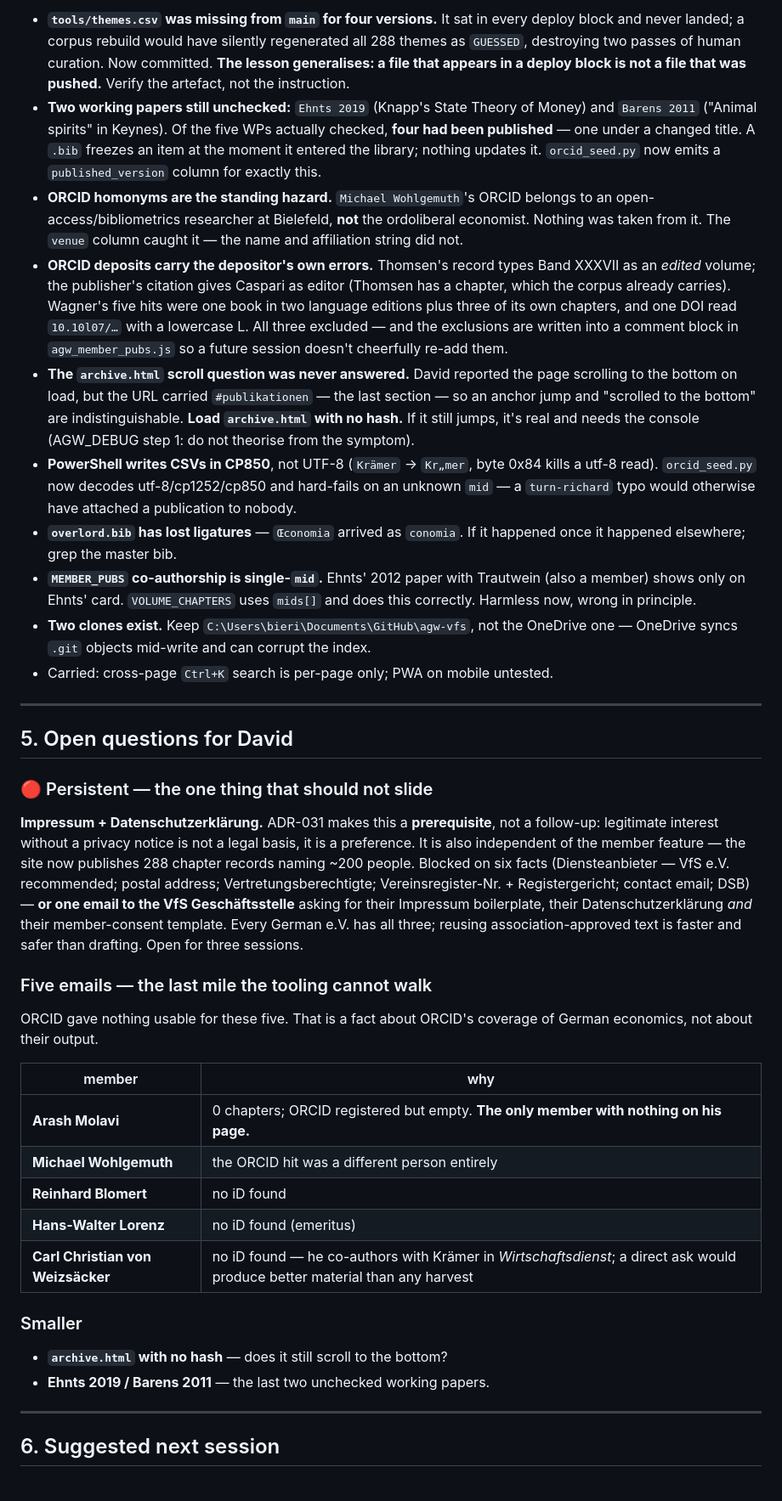
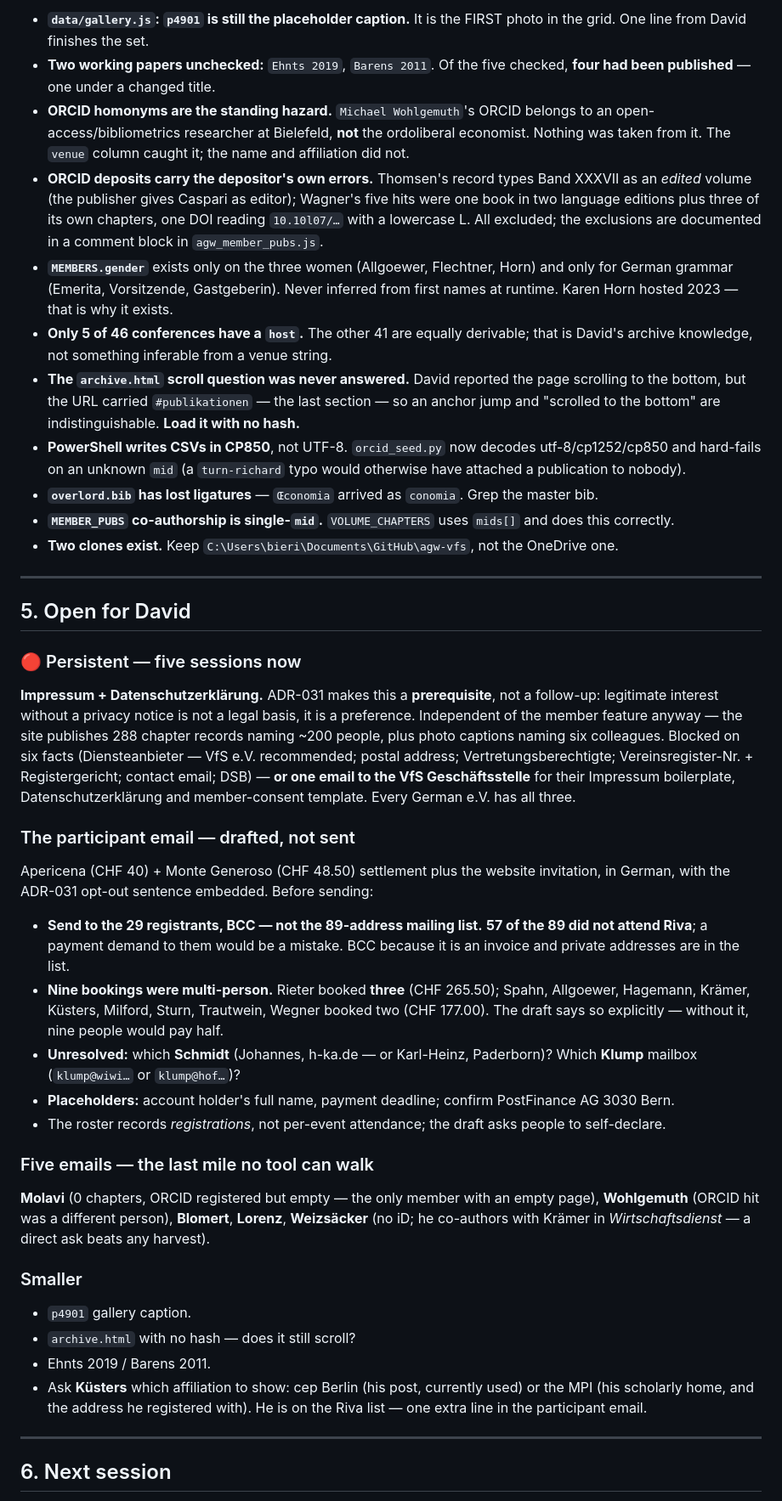
Before and after one commit to david-bieri/agw-vfs, a Markdown page: AGW_SESSION_NOTES.md, the part around one of its changes. Shown at 85% size. Rendered like a GitHub page.

Commit message:
docs: session handover (v65)

```diff
--- a/AGW_SESSION_NOTES.md
+++ b/AGW_SESSION_NOTES.md
@@ -41,41 +49,46 @@ All verified live on `main` via `raw.githubusercontent.com`. **Nothing is pendin
 
-- **`tools/themes.csv` was missing from `main` for four versions.** It sat in every deploy block and never landed; a corpus rebuild would have silently regenerated all 288 themes as `GUESSED`, destroying two passes of human curation. Now committed. **The lesson generalises: a file that appears in a deploy block is not a file that was pushed.** Verify the artefact, not the instruction.
-- **Two working papers still unchecked:** `Ehnts 2019` (Knapp's State Theory of Money) and `Barens 2011` ("Animal spirits" in Keynes). Of the five WPs actually checked, **four had been published** — one under a changed title. A `.bib` freezes an item at the moment it entered the library; nothing updates it. `orcid_seed.py` now emits a `published_version` column for exactly this.
-- **ORCID homonyms are the standing hazard.** `Michael Wohlgemuth`'s ORCID belongs to an open-access/bibliometrics researcher at Bielefeld, **not** the ordoliberal economist. Nothing was taken from it. The `venue` column caught it — the name and affiliation string did not.
-- **ORCID deposits carry the depositor's own errors.** Thomsen's record types Band XXXVII as an *edited* volume; the publisher's citation gives Caspari as editor (Thomsen has a chapter, which the corpus already carries). Wagner's five hits were one book in two language editions plus three of its own chapters, and one DOI read `10.10l07/…` with a lowercase L. All three excluded — and the exclusions are written into a comment block in `agw_member_pubs.js` so a future session doesn't cheerfully re-add them.
-- **The `archive.html` scroll question was never answered.** David reported the page scrolling to the bottom on load, but the URL carried `#publikationen` — the last section — so an anchor jump and "scrolled to the bottom" are indistinguishable. **Load `archive.html` with no hash.** If it still jumps, it's real and needs the console (AGW_DEBUG step 1: do not theorise from the symptom).
-- **PowerShell writes CSVs in CP850**, not UTF-8 (`Krämer` → `Kr„mer`, byte 0x84 kills a utf-8 read). `orcid_seed.py` now decodes utf-8/cp1252/cp850 and hard-fails on an unknown `mid` — a `turn-richard` typo would otherwise have attached a publication to nobody.
-- **`overlord.bib` has lost ligatures** — `Œconomia` arrived as `conomia`. If it happened once it happened elsewhere; grep the master bib.
-- **`MEMBER_PUBS` co-authorship is single-`mid`.** Ehnts' 2012 paper with Trautwein (also a member) shows only on Ehnts' card. `VOLUME_CHAPTERS` uses `mids[]` and does this correctly. Harmless now, wrong in principle.
-- **Two clones exist.** Keep `C:\Users\bieri\Documents\GitHub\agw-vfs`, not the OneDrive one — OneDrive syncs `.git` objects mid-write and can corrupt the index.
-- Carried: cross-page `Ctrl+K` search is per-page only; PWA on mobile untested.
+- **`data/gallery.js`: `p4901` is still the placeholder caption.** It is the FIRST photo in the grid. One line from David finishes the set.
+- **Two working papers unchecked:** `Ehnts 2019`, `Barens 2011`. Of the five checked, **four had been published** — one under a changed title.
+- **ORCID homonyms are the standing hazard.** `Michael Wohlgemuth`'s ORCID belongs to an open-access/bibliometrics researcher at Bielefeld, **not** the ordoliberal economist. Nothing was taken from it. The `venue` column caught it; the name and affiliation did not.
+- **ORCID deposits carry the depositor's own errors.** Thomsen's record types Band XXXVII as an *edited* volume (the publisher gives Caspari as editor); Wagner's five hits were one book in two language editions plus three of its own chapters, one DOI reading `10.10l07/…` with a lowercase L. All excluded; the exclusions are documented in a comment block in `agw_member_pubs.js`.
+- **`MEMBERS.gender`** exists only on the three women (Allgoewer, Flechtner, Horn) and only for German grammar (Emerita, Vorsitzende, Gastgeberin). Never inferred from first names at runtime. Karen Horn hosted 2023 — that is why it exists.
+- **Only 5 of 46 conferences have a `host`.** The other 41 are equally derivable; that is David's archive knowledge, not something inferable from a venue string.
+- **The `archive.html` scroll question was never answered.** David reported the page scrolling to the bottom, but the URL carried `#publikationen` — the last section — so an anchor jump and "scrolled to the bottom" are indistinguishable. **Load it with no hash.**
+- **PowerShell writes CSVs in CP850**, not UTF-8. `orcid_seed.py` now decodes utf-8/cp1252/cp850 and hard-fails on an unknown `mid` (a `turn-richard` typo would otherwise have attached a publication to nobody).
+- **`overlord.bib` has lost ligatures** — `Œconomia` arrived as `conomia`. Grep the master bib.
+- **`MEMBER_PUBS` co-authorship is single-`mid`.** `VOLUME_CHAPTERS` uses `mids[]` and does this correctly.
+- **Two clones exist.** Keep `C:\Users\bieri\Documents\GitHub\agw-vfs`, not the OneDrive one.
 
 ---
 
-## 5. Open questions for David
+## 5. Open for David
 
-### 🔴 Persistent — the one thing that should not slide
+### 🔴 Persistent — five sessions now
 
-**Impressum + Datenschutzerklärung.** ADR-031 makes this a **prerequisite**, not a follow-up: legitimate interest without a privacy notice is not a legal basis, it is a preference. It is also independent of the member feature — the site now publishes 288 chapter records naming ~200 people. Blocked on six facts (Diensteanbieter — VfS e.V. recommended; postal address; Vertretungsberechtigte; Vereinsregister-Nr. + Registergericht; contact email; DSB) — **or one email to the VfS Geschäftsstelle** asking for their Impressum boilerplate, their Datenschutzerklärung *and* their member-consent template. Every German e.V. has all three; reusing association-approved text is faster and safer than drafting. Open for three sessions.
+**Impressum + Datenschutzerklärung.** ADR-031 makes this a **prerequisite**, not a follow-up: legitimate interest without a privacy notice is not a legal basis, it is a preference. Independent of the member feature anyway — the site publishes 288 chapter records naming ~200 people, plus photo captions naming six colleagues. Blocked on six facts (Diensteanbieter — VfS e.V. recommended; postal address; Vertretungsberechtigte; Vereinsregister-Nr. + Registergericht; contact email; DSB) — **or one email to the VfS Geschäftsstelle** for their Impressum boilerplate, Datenschutzerklärung and member-consent template. Every German e.V. has all three.
 
-### Five emails — the last mile the tooling cannot walk
+### The participant email — drafted, not sent
 
-ORCID gave nothing usable for these five. That is a fact about ORCID's coverage of German economics, not about their output.
+Apericena (CHF 40) + Monte Generoso (CHF 48.50) settlement plus the website invitation, in German, with the ADR-031 opt-out sentence embedded. Before sending:
 
-| member | why |
-|---|---|
-| **Arash Molavi** | 0 chapters; ORCID registered but empty. **The only member with nothing on his page.** |
-| **Michael Wohlgemuth** | the ORCID hit was a different person entirely |
-| **Reinhard Blomert** | no iD found |
-| **Hans-Walter Lorenz** | no iD found (emeritus) |
-| **Carl Christian von Weizsäcker** | no iD found — he co-authors with Krämer in *Wirtschaftsdienst*; a direct ask would produce better material than any harvest |
+- **Send to the 29 registrants, BCC — not the 89-address mailing list.** **57 of the 89 did not attend Riva**; a payment demand to them would be a mistake. BCC because it is an invoice and private addresses are in the list.
+- **Nine bookings were multi-person.** Rieter booked **three** (CHF 265.50); Spahn, Allgoewer, Hagemann, Krämer, Küsters, Milford, Sturn, Trautwein, Wegner booked two (CHF 177.00). The draft says so explicitly — without it, nine people would pay half.
+- **Unresolved:** which **Schmidt** (Johannes, h-ka.de — or Karl-Heinz, Paderborn)? Which **Klump** mailbox (`klump@wiwi…` or `klump@hof…`)?
+- **Placeholders:** account holder's full name, payment deadline; confirm PostFinance AG 3030 Bern.
+- The roster records *registrations*, not per-event attendance; the draft asks people to self-declare.
+
+### Five emails — the last mile no tool can walk
+
+**Molavi** (0 chapters, ORCID registered but empty — the only member with an empty page), **Wohlgemuth** (ORCID hit was a different person), **Blomert**, **Lorenz**, **Weizsäcker** (no iD; he co-authors with Krämer in *Wirtschaftsdienst* — a direct ask beats any harvest).
 
 ### Smaller
 
-- **`archive.html` with no hash** — does it still scroll to the bottom?
-- **Ehnts 2019 / Barens 2011** — the last two unchecked working papers.
+- `p4901` gallery caption.
+- `archive.html` with no hash — does it still scroll?
+- Ehnts 2019 / Barens 2011.
+- Ask **Küsters** which affiliation to show: cep Berlin (his post, currently used) or the MPI (his scholarly home, and the address he registered with). He is on the Riva list — one extra line in the participant email.
 
 ---
 
-## 6. Suggested next session
+## 6. Next session
 
```
Also changed, not shown: other parts of AGW_SESSION_NOTES.md (+39 -30 lines).
